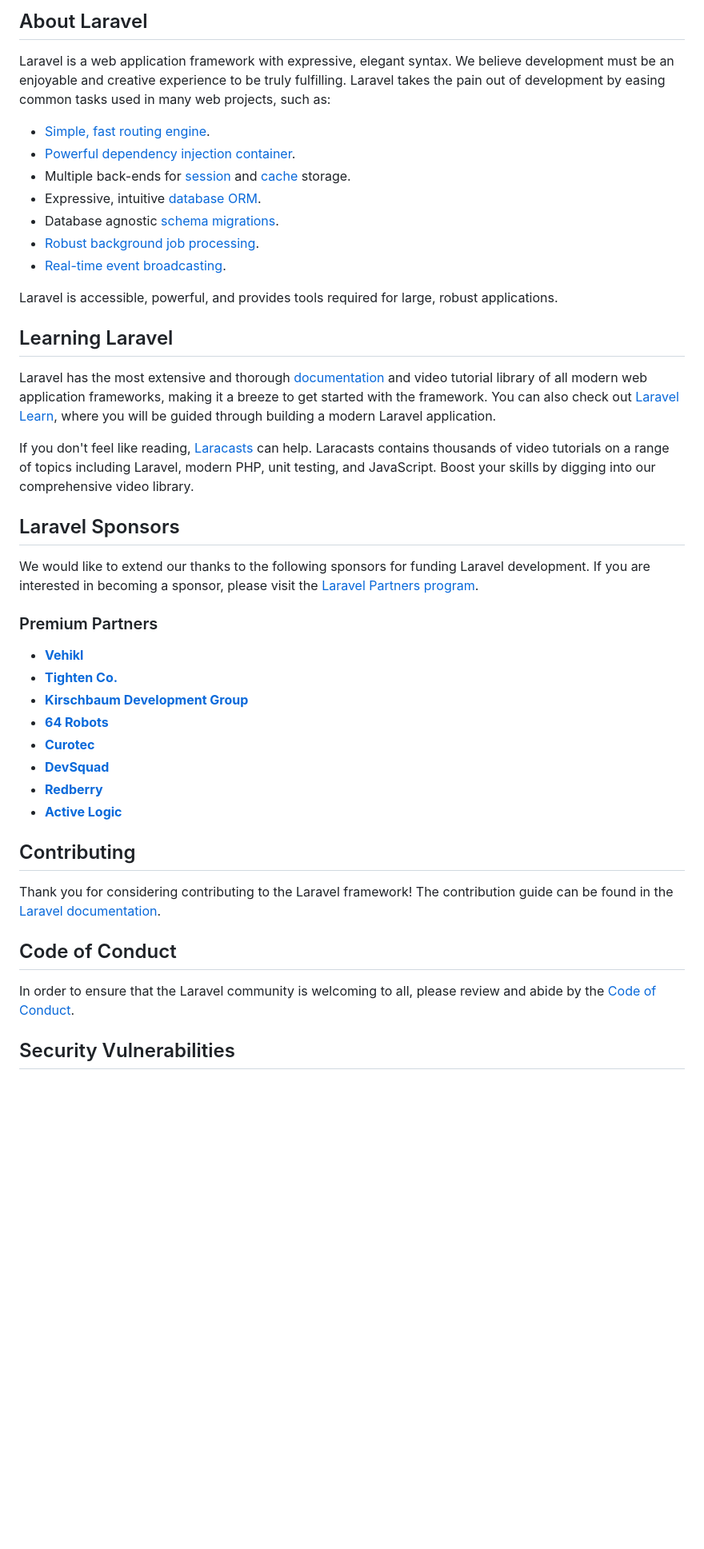
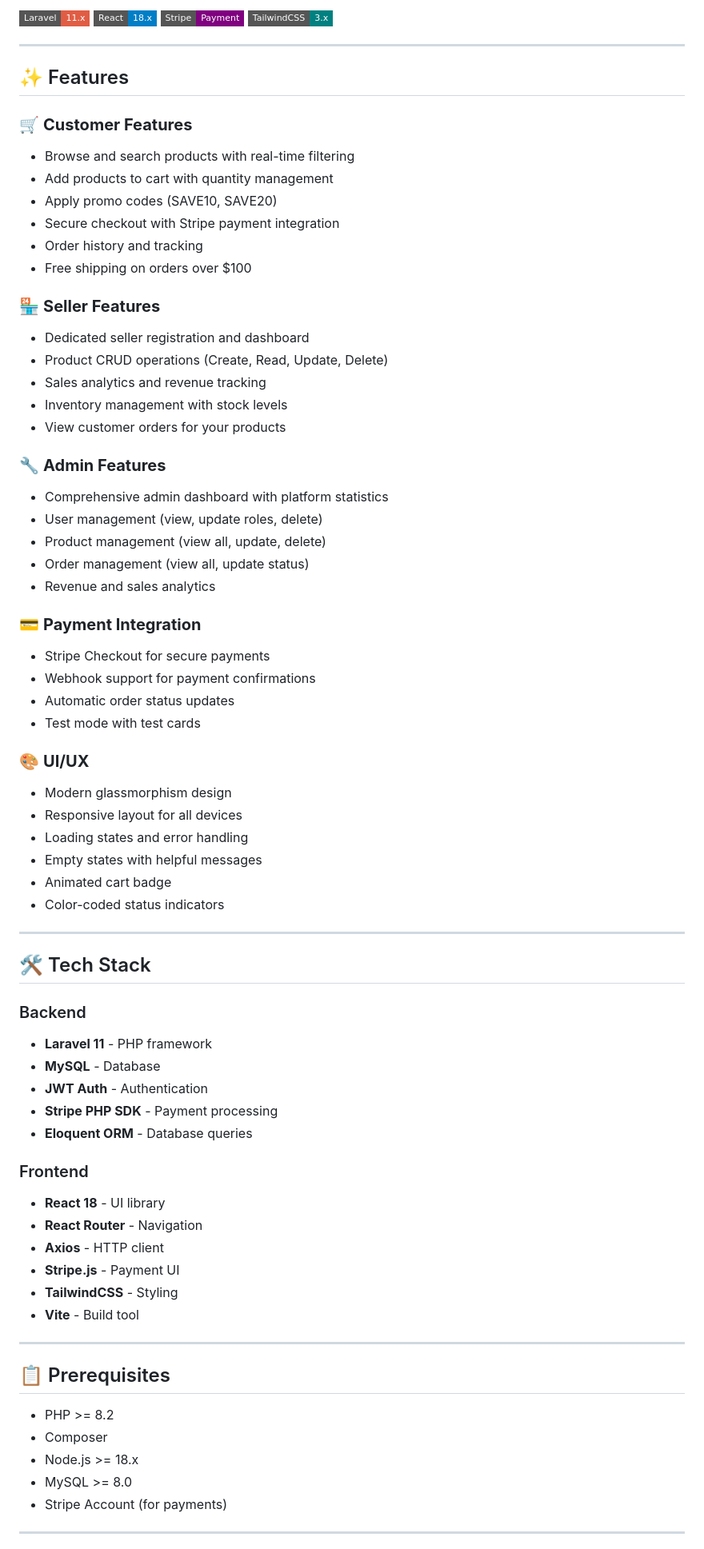
Before and after one commit to Kavishka-santhush/Apex-E-Commerce, a Markdown page: README.md, the part around one of its changes. Shown at 80% size. Drawn GitHub-style; badges without logos; blank space fills up the shorter version.

```diff
--- a/README.md
+++ b/README.md
@@ -9,46 +4,77 @@
 
-## About Laravel
+![Laravel](https://img.shields.io/badge/Laravel-11.x-red?style=flat-square&logo=laravel)
+![React](https://img.shields.io/badge/React-18.x-blue?style=flat-square&logo=react)
+![Stripe](https://img.shields.io/badge/Stripe-Payment-purple?style=flat-square&logo=stripe)
+![TailwindCSS](https://img.shields.io/badge/TailwindCSS-3.x-teal?style=flat-square&logo=tailwindcss)
 
-Laravel is a web application framework with expressive, elegant syntax. We believe development must be an enjoyable and creative experience to be truly fulfilling. Laravel takes the pain out of development by easing common tasks used in many web projects, such as:
+---
 
-- [Simple, fast routing engine](https://laravel.com/docs/routing).
-- [Powerful dependency injection container](https://laravel.com/docs/container).
-- Multiple back-ends for [session](https://laravel.com/docs/session) and [cache](https://laravel.com/docs/cache) storage.
-- Expressive, intuitive [database ORM](https://laravel.com/docs/eloquent).
-- Database agnostic [schema migrations](https://laravel.com/docs/migrations).
-- [Robust background job processing](https://laravel.com/docs/queues).
-- [Real-time event broadcasting](https://laravel.com/docs/broadcasting).
+## ✨ Features
 
-Laravel is accessible, powerful, and provides tools required for large, robust applications.
+### 🛒 **Customer Features**
+- Browse and search products with real-time filtering
+- Add products to cart with quantity management
+- Apply promo codes (SAVE10, SAVE20)
+- Secure checkout with Stripe payment integration
+- Order history and tracking
+- Free shipping on orders over $100
 
-## Learning Laravel
+### 🏪 **Seller Features**
+- Dedicated seller registration and dashboard
+- Product CRUD operations (Create, Read, Update, Delete)
+- Sales analytics and revenue tracking
+- Inventory management with stock levels
+- View customer orders for your products
 
-Laravel has the most extensive and thorough [documentation](https://laravel.com/docs) and video tutorial library of all modern web application frameworks, making it a breeze to get started with the framework. You can also check out [Laravel Learn](https://laravel.com/learn), where you will be guided through building a modern Laravel application.
+### 🔧 **Admin Features**
+- Comprehensive admin dashboard with platform statistics
+- User management (view, update roles, delete)
+- Product management (view all, update, delete)
+- Order management (view all, update status)
+- Revenue and sales analytics
 
-If you don't feel like reading, [Laracasts](https://laracasts.com) can help. Laracasts contains thousands of video tutorials on a range of topics including Laravel, modern PHP, unit testing, and JavaScript. Boost your skills by digging into our comprehensive video library.
+### 💳 **Payment Integration**
+- Stripe Checkout for secure payments
+- Webhook support for payment confirmations
+- Automatic order status updates
+- Test mode with test cards
 
-## Laravel Sponsors
+### 🎨 **UI/UX**
+- Modern glassmorphism design
+- Responsive layout for all devices
+- Loading states and error handling
+- Empty states with helpful messages
+- Animated cart badge
+- Color-coded status indicators
 
-We would like to extend our thanks to the following sponsors for funding Laravel development. If you are interested in becoming a sponsor, please visit the [Laravel Partners program](https://partners.laravel.com).
+---
 
-### Premium Partners
+## 🛠️ Tech Stack
 
-- **[Vehikl](https://vehikl.com)**
-- **[Tighten Co.](https://tighten.co)**
-- **[Kirschbaum Development Group](https://kirschbaumdevelopment.com)**
-- **[64 Robots](https://64robots.com)**
-- **[Curotec](https://www.curotec.com/services/technologies/laravel)**
-- **[DevSquad](https://devsquad.com/hire-laravel-developers)**
-- **[Redberry](https://redberry.international/laravel-development)**
-- **[Active Logic](https://activelogic.com)**
+### Backend
+- **Laravel 11** - PHP framework
+- **MySQL** - Database
+- **JWT Auth** - Authentication
+- **Stripe PHP SDK** - Payment processing
+- **Eloquent ORM** - Database queries
 
-## Contributing
+### Frontend
+- **React 18** - UI library
+- **React Router** - Navigation
+- **Axios** - HTTP client
+- **Stripe.js** - Payment UI
+- **TailwindCSS** - Styling
+- **Vite** - Build tool
 
-Thank you for considering contributing to the Laravel framework! The contribution guide can be found in the [Laravel documentation](https://laravel.com/docs/contributions).
+---
 
-## Code of Conduct
+## 📋 Prerequisites
 
-In order to ensure that the Laravel community is welcoming to all, please review and abide by the [Code of Conduct](https://laravel.com/docs/contributions#code-of-conduct).
+- PHP >= 8.2
+- Composer
+- Node.js >= 18.x
+- MySQL >= 8.0
+- Stripe Account (for payments)
 
-## Security Vulnerabilities
+---
 
```
Also changed, not shown: other parts of README.md (+333 -10 lines).
